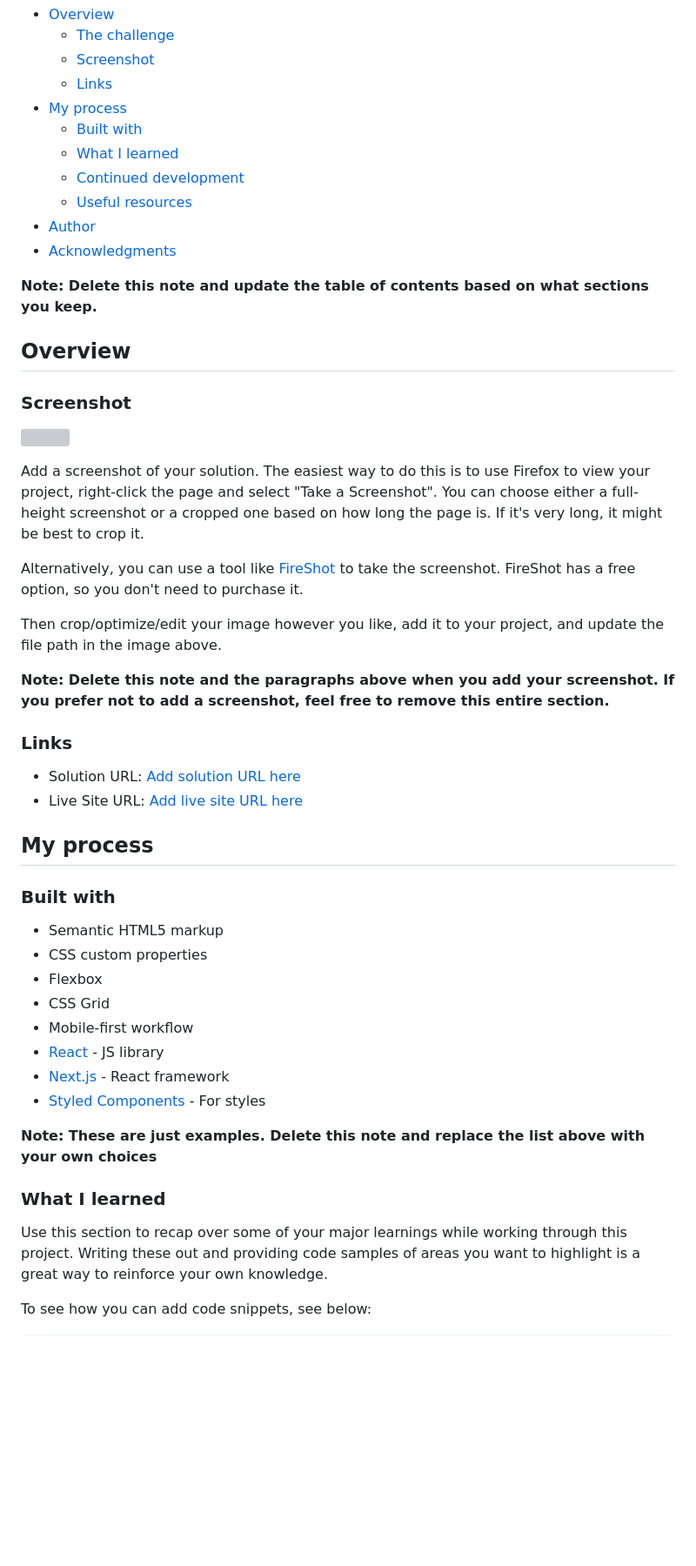
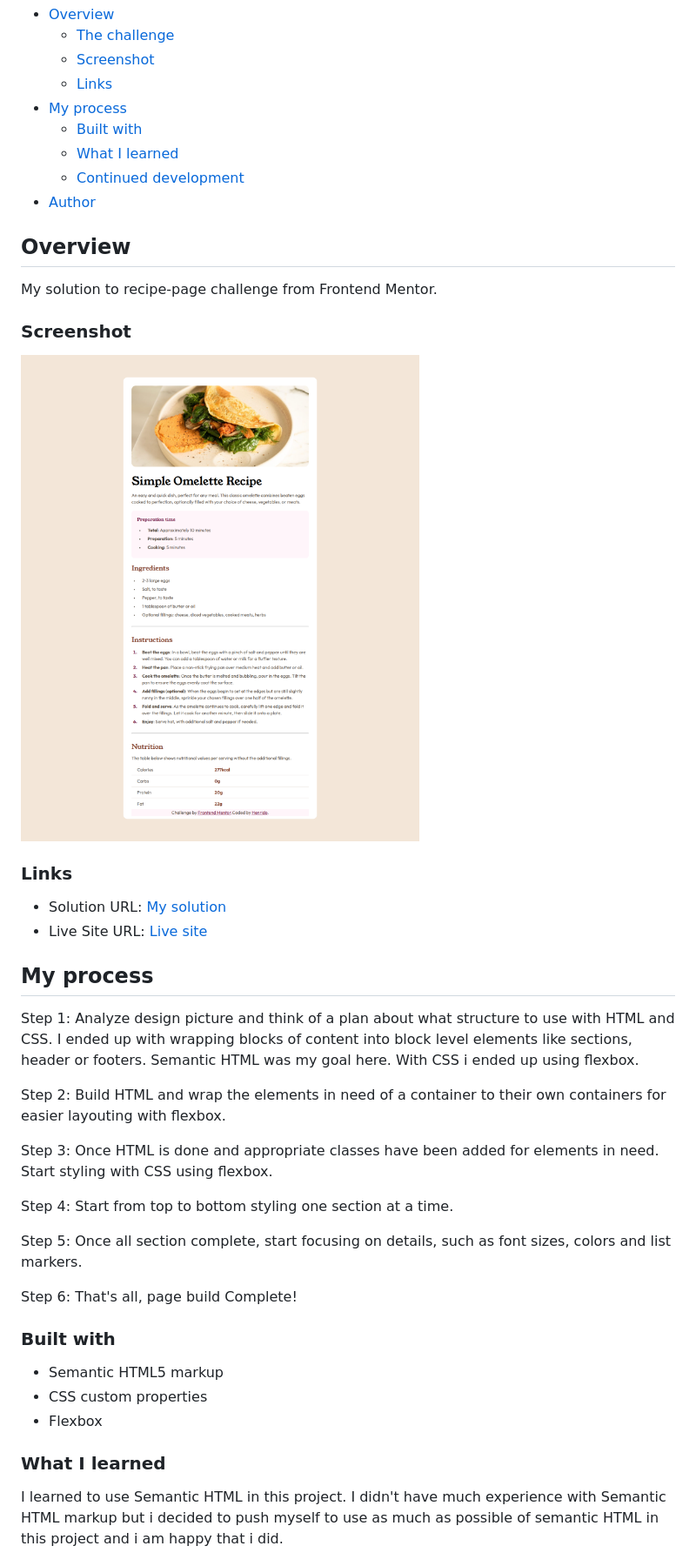
Before and after one commit to Henrido-cpu/recipe-page, a Markdown page: README-template.md, the part around the change printed below. Shown: that part at 87% size. GitHub-like rendering; pictures changed too: assets/images/127.0.0.1_5500_index.html.png (added); blank space fills up the shorter version; grey boxes are pictures that could not be loaded.

```diff
--- a/README-template.md
+++ b/README-template.md
@@ -12,49 +12,50 @@ This is a solution to the [Recipe page challenge on Frontend Mentor](https://www
   - [Built with](#built-with)
   - [What I learned](#what-i-learned)
   - [Continued development](#continued-development)
-  - [Useful resources](#useful-resources)
 - [Author](#author)
-- [Acknowledgments](#acknowledgments)
-
-**Note: Delete this note and update the table of contents based on what sections you keep.**
 
 ## Overview
 
+My solution to recipe-page challenge from Frontend Mentor.
+
+
 ### Screenshot
 
-![](./screenshot.jpg)
+![](./assets/images/127.0.0.1_5500_index.html.png)
 
-Add a screenshot of your solution. The easiest way to do this is to use Firefox to view your project, right-click the page and select "Take a Screenshot". You can choose either a full-height screenshot or a cropped one based on how long the page is. If it's very long, it might be best to crop it.
 
-Alternatively, you can use a tool like [FireShot](https://getfireshot.com/) to take the screenshot. FireShot has a free option, so you don't need to purchase it.
-
-Then crop/optimize/edit your image however you like, add it to your project, and update the file path in the image above.
-
-**Note: Delete this note and the paragraphs above when you add your screenshot. If you prefer not to add a screenshot, feel free to remove this entire section.**
 
 ### Links
 
-- Solution URL: [Add solution URL here](https://your-solution-url.com)
-- Live Site URL: [Add live site URL here](https://your-live-site-url.com)
+- Solution URL: [My solution](https://your-solution-url.com)
+- Live Site URL: [Live site](https://henrido-cpu.github.io/recipe-page/)
 
 ## My process
+
+Step 1: Analyze design picture and think of a plan about what structure to use with HTML and CSS. I ended up with wrapping blocks of content into block level elements like sections, header or footers. Semantic HTML was my goal here. With CSS i ended up using flexbox.
+
+Step 2: Build HTML and wrap the elements in need of a container to their own containers for easier layouting with flexbox.
+
+Step 3: Once HTML is done and appropriate classes have been added for elements in need. Start styling with CSS using flexbox.
+
+Step 4: Start from top to bottom styling one section at a time.
+
+Step 5: Once all section complete, start focusing on details, such as font sizes, colors and list markers.
+
+Step 6:
+That's all, page build Complete!
+
 
 ### Built with
 
 - Semantic HTML5 markup
 - CSS custom properties
 - Flexbox
-- CSS Grid
-- Mobile-first workflow
-- [React](https://reactjs.org/) - JS library
-- [Next.js](https://nextjs.org/) - React framework
-- [Styled Components](https://styled-components.com/) - For styles
 
-**Note: These are just examples. Delete this note and replace the list above with your own choices**
+
 
 ### What I learned
 
-Use this section to recap over some of your major learnings while working through this project. Writing these out and providing code samples of areas you want to highlight is a great way to reinforce your own knowledge.
+I learned to use Semantic HTML in this project. I didn't have much experience with Semantic HTML markup but i decided to push myself to use as much as possible of semantic HTML in this project and i am happy that i did.
 
-To see how you can add code snippets, see below:
 
```
Also changed, not shown: other parts of README-template.md (+4 -35 lines).
